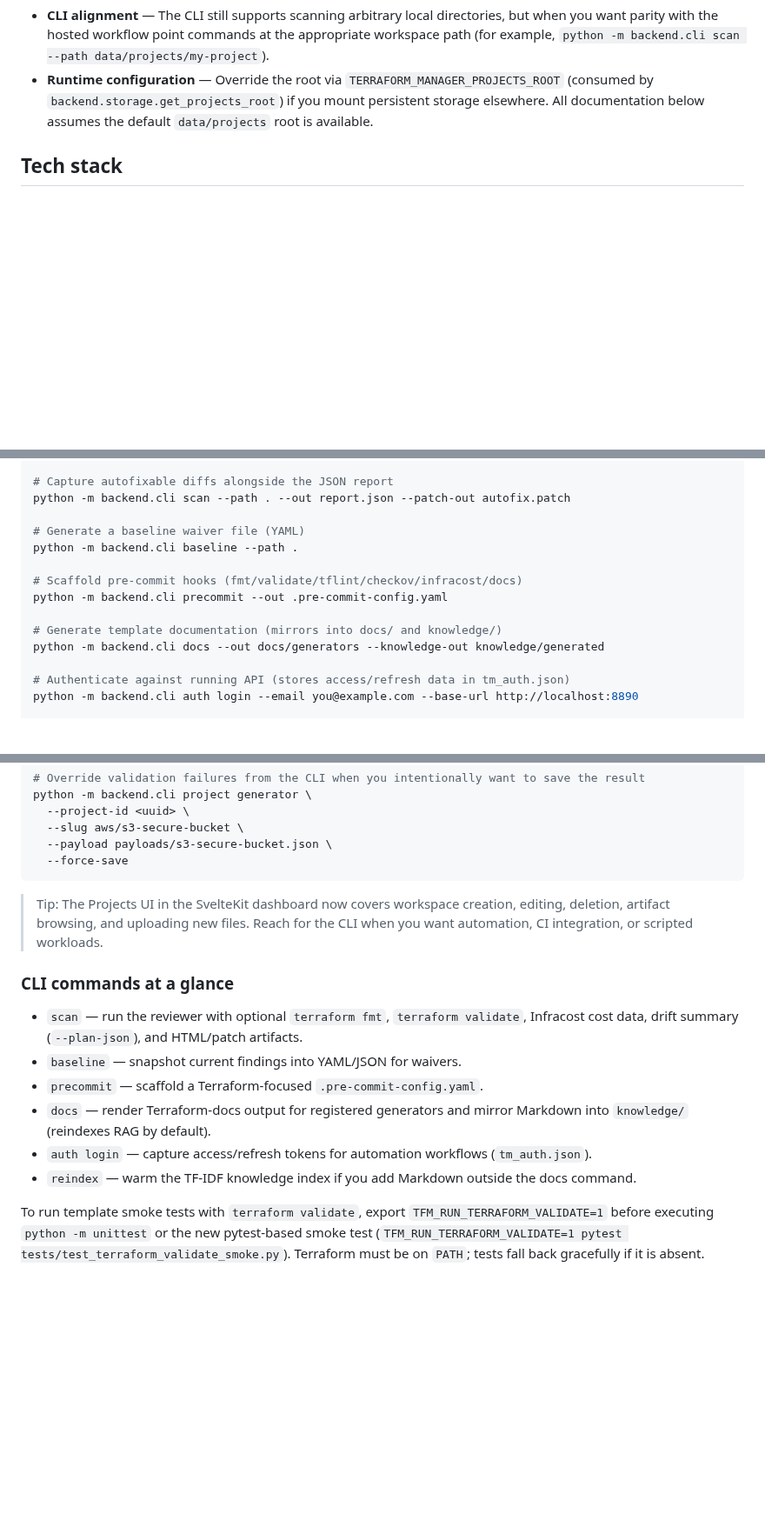
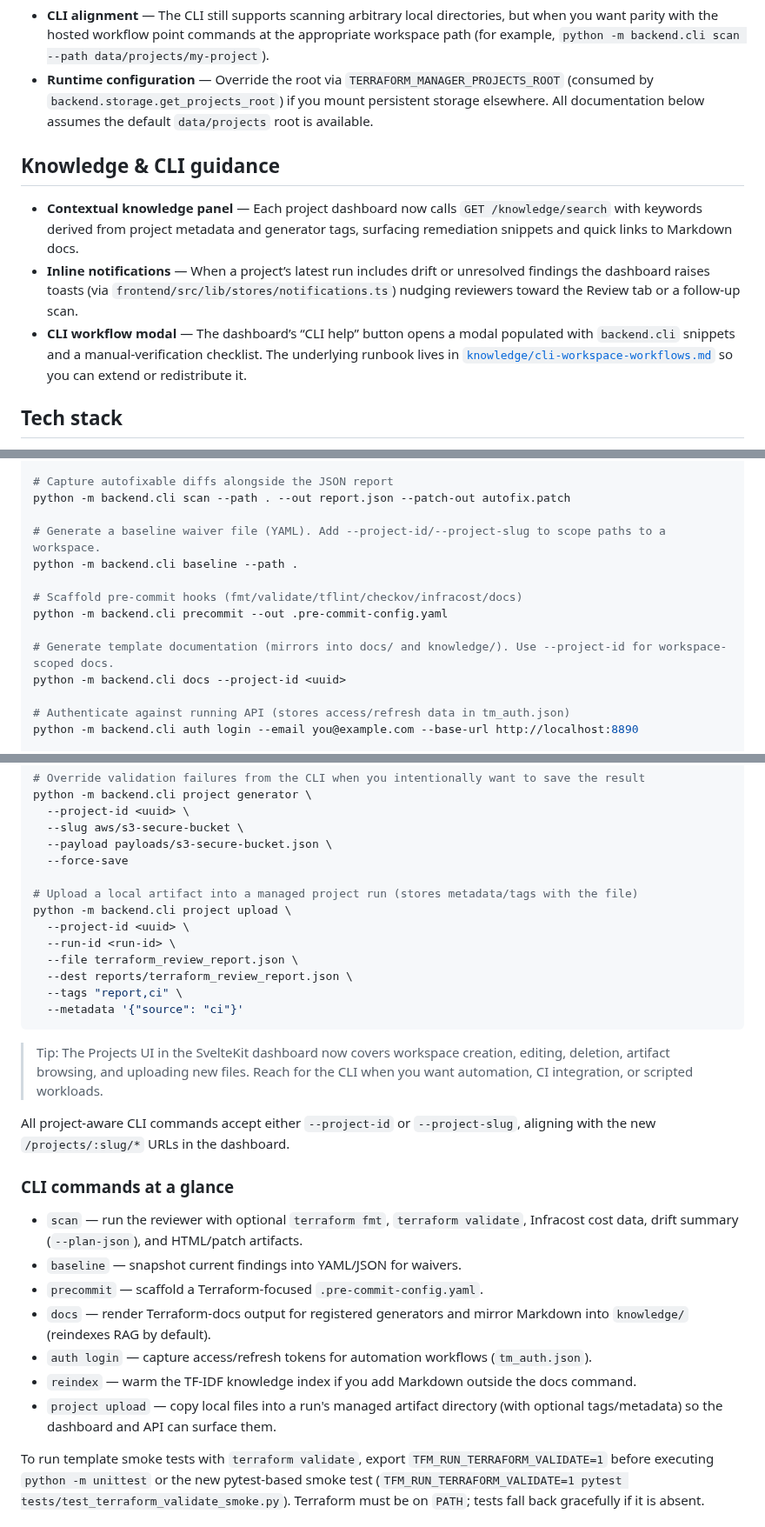
Before and after one commit to ilyafedotov-ops/TerraformManager, a Markdown page: README.md, 3 parts joined by grey strips. Shown at 87% size. GitHub-like rendering; blank space fills up the shorter version.

Commit message:
docs: refresh knowledge guidance

````diff
--- a/README.md
+++ b/README.md
@@ -43,6 +44,12 @@ graph TD
 - **API guardrails** — Endpoints such as `POST /scan`, `/projects/{id}/runs`, and the artifact APIs resolve user-supplied paths relative to the workspace and reject absolute/parent-traversal paths. Upload flows (e.g., `/scan/upload`) first materialise files inside the owning project’s run directory before scanning.
 - **CLI alignment** — The CLI still supports scanning arbitrary local directories, but when you want parity with the hosted workflow point commands at the appropriate workspace path (for example, `python -m backend.cli scan --path data/projects/my-project`).
 - **Runtime configuration** — Override the root via `TERRAFORM_MANAGER_PROJECTS_ROOT` (consumed by `backend.storage.get_projects_root`) if you mount persistent storage elsewhere. All documentation below assumes the default `data/projects` root is available.
+
+## Knowledge & CLI guidance
+
+- **Contextual knowledge panel** — Each project dashboard now calls `GET /knowledge/search` with keywords derived from project metadata and generator tags, surfacing remediation snippets and quick links to Markdown docs.
+- **Inline notifications** — When a project’s latest run includes drift or unresolved findings the dashboard raises toasts (via `frontend/src/lib/stores/notifications.ts`) nudging reviewers toward the Review tab or a follow-up scan.
+- **CLI workflow modal** — The dashboard’s “CLI help” button opens a modal populated with `backend.cli` snippets and a manual-verification checklist. The underlying runbook lives in [`knowledge/cli-workspace-workflows.md`](knowledge/cli-workspace-workflows.md) so you can extend or redistribute it.
 
 ## Tech stack
 
@@ -205,14 +212,14 @@ python -m backend.cli scan --path . --out report.json \
 # Capture autofixable diffs alongside the JSON report
 python -m backend.cli scan --path . --out report.json --patch-out autofix.patch
 
-# Generate a baseline waiver file (YAML)
+# Generate a baseline waiver file (YAML). Add --project-id/--project-slug to scope paths to a workspace.
 python -m backend.cli baseline --path .
 
 # Scaffold pre-commit hooks (fmt/validate/tflint/checkov/infracost/docs)
 python -m backend.cli precommit --out .pre-commit-config.yaml
 
-# Generate template documentation (mirrors into docs/ and knowledge/)
-python -m backend.cli docs --out docs/generators --knowledge-out knowledge/generated
+# Generate template documentation (mirrors into docs/ and knowledge/). Use --project-id for workspace-scoped docs.
+python -m backend.cli docs --project-id <uuid>
 
 # Authenticate against running API (stores access/refresh data in tm_auth.json)
 python -m backend.cli auth login --email you@example.com --base-url http://localhost:8890
@@ -231,9 +238,20 @@ python -m backend.cli project generator \
   --slug aws/s3-secure-bucket \
   --payload payloads/s3-secure-bucket.json \
   --force-save
+
+# Upload a local artifact into a managed project run (stores metadata/tags with the file)
+python -m backend.cli project upload \
+  --project-id <uuid> \
+  --run-id <run-id> \
+  --file terraform_review_report.json \
+  --dest reports/terraform_review_report.json \
+  --tags "report,ci" \
+  --metadata '{"source": "ci"}'
 ```
 
 > Tip: The Projects UI in the SvelteKit dashboard now covers workspace creation, editing, deletion, artifact browsing, and uploading new files. Reach for the CLI when you want automation, CI integration, or scripted workloads.
+
+All project-aware CLI commands accept either `--project-id` or `--project-slug`, aligning with the new `/projects/:slug/*` URLs in the dashboard.
 
 ### CLI commands at a glance
 - `scan` — run the reviewer with optional `terraform fmt`, `terraform validate`, Infracost cost data, drift summary (`--plan-json`), and HTML/patch artifacts.
@@ -242,6 +260,7 @@ python -m backend.cli project generator \
 - `docs` — render Terraform-docs output for registered generators and mirror Markdown into `knowledge/` (reindexes RAG by default).
 - `auth login` — capture access/refresh tokens for automation workflows (`tm_auth.json`).
 - `reindex` — warm the TF-IDF knowledge index if you add Markdown outside the docs command.
+- `project upload` — copy local files into a run's managed artifact directory (with optional tags/metadata) so the dashboard and API can surface them.
 
 To run template smoke tests with `terraform validate`, export `TFM_RUN_TERRAFORM_VALIDATE=1` before executing `python -m unittest` or the new pytest-based smoke test (`TFM_RUN_TERRAFORM_VALIDATE=1 pytest tests/test_terraform_validate_smoke.py`). Terraform must be on `PATH`; tests fall back gracefully if it is absent.
 
````
Also changed, not shown: other parts of README.md (+1 -0 lines), knowledge/cli-workspace-workflows.md (added, +50 -0 lines).
